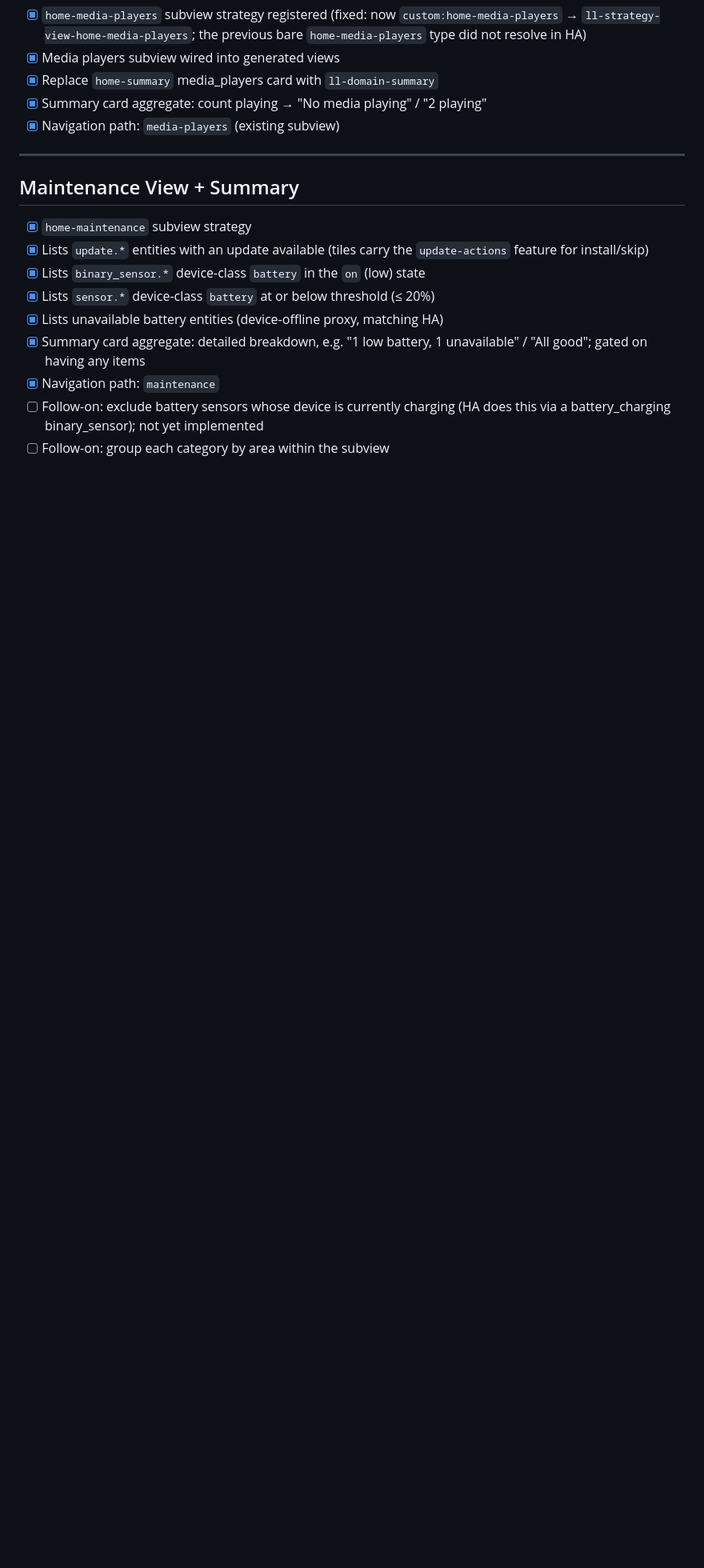
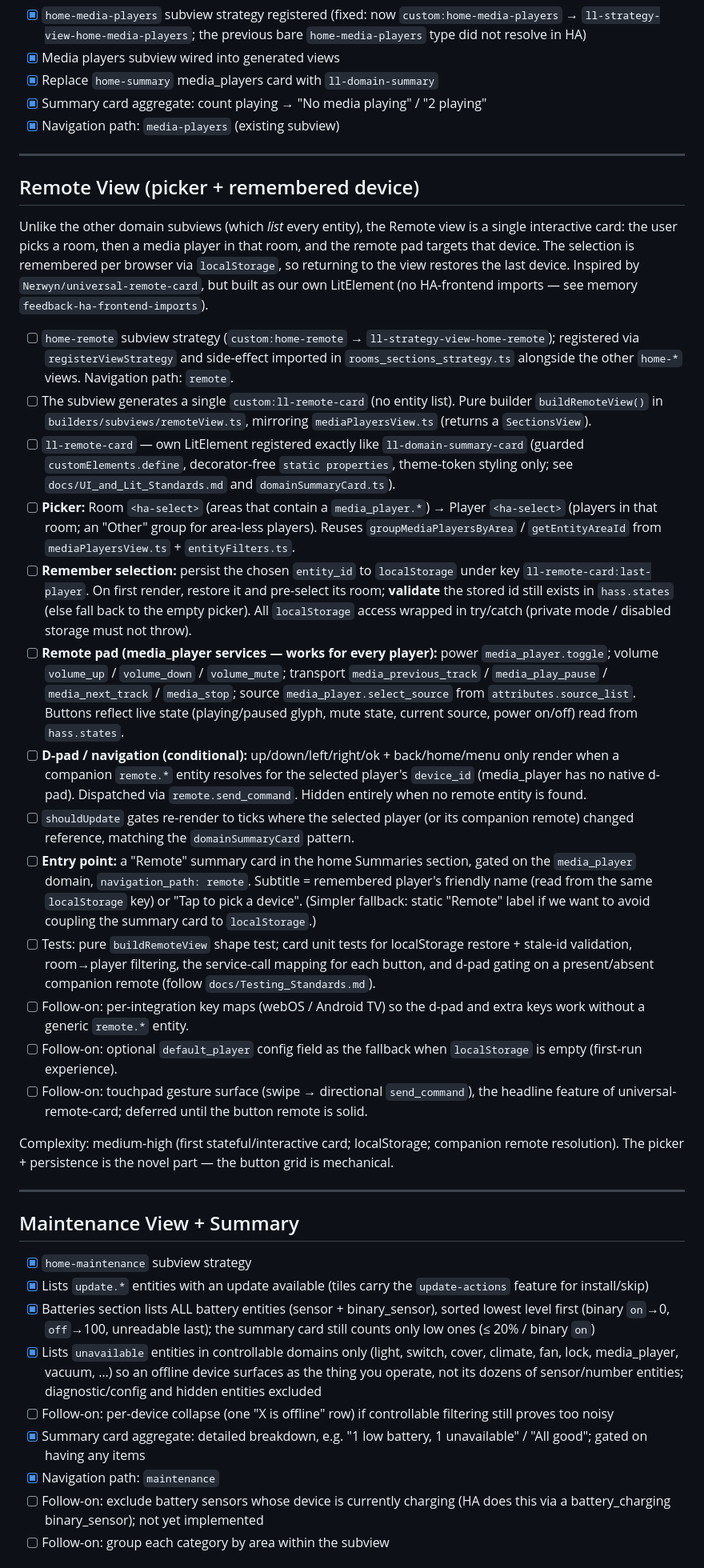
Before and after one commit to aljopro/ha-home-dashboard-strategy, a Markdown page: FEATURES.md, the part around the change. Shown at 80% size. Rendered like a GitHub page; blank space fills up the shorter version.

Commit message:
Spec the Remote view (room→player picker, remembered device)
Add the Remote subview to the backlog: a home-remote subview holding a single
ll-remote-card that picks a room then a media player and remembers the choice
in localStorage. v1 uses universal media_player services; the d-pad/navigation
tier is a deferred, device-specific layer driven by a per-integration keymap
registry (apple_tv/braviatv/androidtv_remote via remote.send_command,
webostv via webostv.button) auto-selected off hass.entities[id].platform.

Co-Authored-By: Claude Opus 4.8 <noreply@anthropic.com>

```diff
--- a/FEATURES.md
+++ b/FEATURES.md
@@ -69,14 +69,85 @@ Depends on: nothing. This is the foundation for all domain summary cards.
 
 ---
 
+## Remote View (picker + remembered device)
+
+Unlike the other domain subviews (which *list* every entity), the Remote view is
+a single interactive card: the user picks a room, then a media player in that
+room, and the remote pad targets that device. The selection is remembered per
+browser via `localStorage`, so returning to the view restores the last device.
+Inspired by `Nerwyn/universal-remote-card`, but built as our own LitElement (no
+HA-frontend imports — see memory `feedback-ha-frontend-imports`).
+
+- [ ] `home-remote` subview strategy (`custom:home-remote` →
+      `ll-strategy-view-home-remote`); registered via `registerViewStrategy` and
+      side-effect imported in `rooms_sections_strategy.ts` alongside the other
+      `home-*` views. Navigation path: `remote`.
+- [ ] The subview generates a single `custom:ll-remote-card` (no entity list).
+      Pure builder `buildRemoteView()` in `builders/subviews/remoteView.ts`,
+      mirroring `mediaPlayersView.ts` (returns a `SectionsView`).
+- [ ] `ll-remote-card` — own LitElement registered exactly like
+      `ll-domain-summary-card` (guarded `customElements.define`, decorator-free
+      `static properties`, theme-token styling only; see
+      `docs/UI_and_Lit_Standards.md` and `domainSummaryCard.ts`).
+- [ ] **Picker:** Room `<ha-select>` (areas that contain a `media_player.*`) →
+      Player `<ha-select>` (players in that room; an "Other" group for
+      area-less players). Reuses `groupMediaPlayersByArea` / `getEntityAreaId`
+      from `mediaPlayersView.ts` + `entityFilters.ts`.
+- [ ] **Remember selection:** persist the chosen `entity_id` to `localStorage`
+      under key `ll-remote-card:last-player`. On first render, restore it and
+      pre-select its room; **validate** the stored id still exists in
+      `hass.states` (else fall back to the empty picker). All `localStorage`
+      access wrapped in try/catch (private mode / disabled storage must not throw).
+- [ ] **Remote pad (media_player services — works for every player):**
+      power `media_player.toggle`; volume `volume_up` / `volume_down` /
+      `volume_mute`; transport `media_previous_track` / `media_play_pause` /
+      `media_next_track` / `media_stop`; source `media_player.select_source`
+      from `attributes.source_list`. Buttons reflect live state (playing/paused
+      glyph, mute state, current source, power on/off) read from `hass.states`.
+- [ ] **D-pad / navigation (conditional):** up/down/left/right/ok + back/home/menu
+      only render when a companion `remote.*` entity resolves for the selected
+      player's `device_id` (media_player has no native d-pad). Dispatched via
+      `remote.send_command`. Hidden entirely when no remote entity is found.
+- [ ] `shouldUpdate` gates re-render to ticks where the selected player (or its
+      companion remote) changed reference, matching the `domainSummaryCard`
+      pattern.
+- [ ] **Entry point:** a "Remote" summary card in the home Summaries section,
+      gated on the `media_player` domain, `navigation_path: remote`. Subtitle =
+      remembered player's friendly name (read from the same `localStorage` key)
+      or "Tap to pick a device". (Simpler fallback: static "Remote" label if we
+      want to avoid coupling the summary card to `localStorage`.)
+- [ ] Tests: pure `buildRemoteView` shape test; card unit tests for
+      localStorage restore + stale-id validation, room→player filtering, the
+      service-call mapping for each button, and d-pad gating on a present/absent
+      companion remote (follow `docs/Testing_Standards.md`).
+- [ ] Follow-on: per-integration key maps (webOS / Android TV) so the d-pad and
+      extra keys work without a generic `remote.*` entity.
+- [ ] Follow-on: optional `default_player` config field as the fallback when
+      `localStorage` is empty (first-run experience).
+- [ ] Follow-on: touchpad gesture surface (swipe → directional `send_command`),
+      the headline feature of universal-remote-card; deferred until the button
+      remote is solid.
+
+Complexity: medium-high (first stateful/interactive card; localStorage; companion
+remote resolution). The picker + persistence is the novel part — the button grid
+is mechanical.
+
+---
+
 ## Maintenance View + Summary
 
 - [x] `home-maintenance` subview strategy
 - [x] Lists `update.*` entities with an update available (tiles carry the
       `update-actions` feature for install/skip)
-- [x] Lists `binary_sensor.*` device-class `battery` in the `on` (low) state
-- [x] Lists `sensor.*` device-class `battery` at or below threshold (≤ 20%)
-- [x] Lists unavailable battery entities (device-offline proxy, matching HA)
+- [x] Batteries section lists ALL battery entities (sensor + binary_sensor),
+      sorted lowest level first (binary `on`→0, `off`→100, unreadable last);
+      the summary card still counts only low ones (≤ 20% / binary `on`)
+- [x] Lists `unavailable` entities in controllable domains only (light, switch,
+      cover, climate, fan, lock, media_player, vacuum, …) so an offline device
+      surfaces as the thing you operate, not its dozens of sensor/number
+      entities; diagnostic/config and hidden entities excluded
+- [ ] Follow-on: per-device collapse (one "X is offline" row) if controllable
+      filtering still proves too noisy
 - [x] Summary card aggregate: detailed breakdown, e.g. "1 low battery,
       1 unavailable" / "All good"; gated on having any items
 - [x] Navigation path: `maintenance`
```
